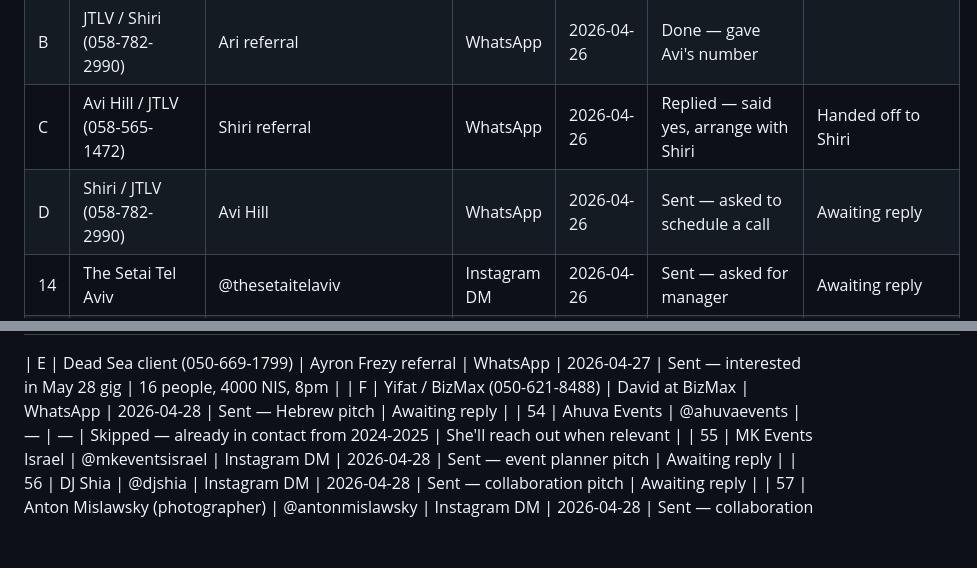
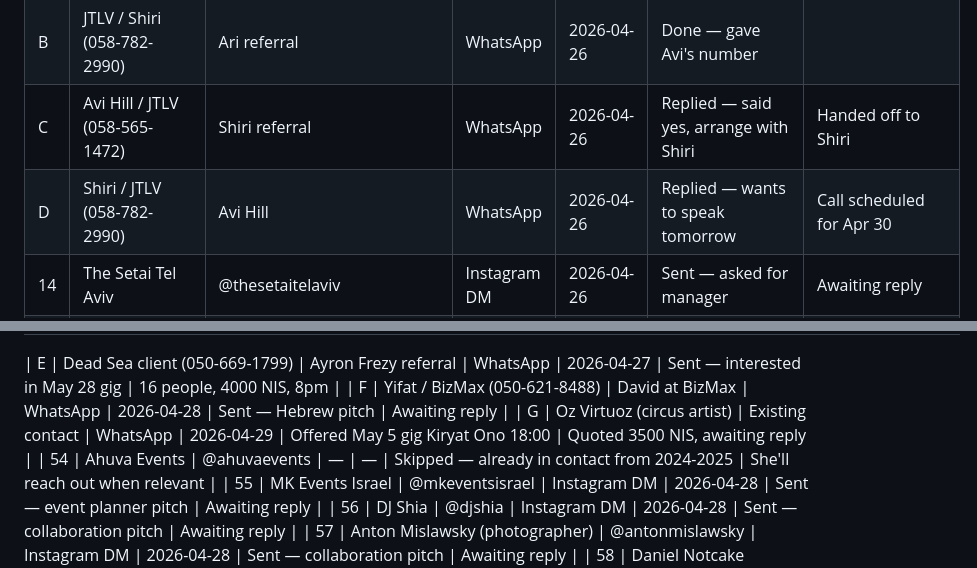
Before and after one commit to yishairasowsky/magic_website, a Markdown page: outreach_tracker.md, 2 parts joined by grey strips. Rendered like a GitHub page; blank space fills up the shorter version.

Commit message:
Update tracker: Shiri call tomorrow, Oz offered May 5 gig
Co-Authored-By: Claude Opus 4.6 (1M context) <noreply@anthropic.com>

```diff
--- a/outreach_tracker.md
+++ b/outreach_tracker.md
@@ -32,7 +32,7 @@
 | A | Ari (054-922-2518) | Jay @ TLV Arts Council | WhatsApp | 2026-04-26 | Done | Referred us to Avi Hill at JTLV. Jay's events are cultural/content — not relevant for magic |
 | B | JTLV / Shiri (058-782-2990) | Ari referral | WhatsApp | 2026-04-26 | Done — gave Avi's number | |
 | C | Avi Hill / JTLV (058-565-1472) | Shiri referral | WhatsApp | 2026-04-26 | Replied — said yes, arrange with Shiri | Handed off to Shiri |
-| D | Shiri / JTLV (058-782-2990) | Avi Hill | WhatsApp | 2026-04-26 | Sent — asked to schedule a call | Awaiting reply |
+| D | Shiri / JTLV (058-782-2990) | Avi Hill | WhatsApp | 2026-04-26 | Replied — wants to speak tomorrow | Call scheduled for Apr 30 |
 | 14 | The Setai Tel Aviv | @thesetaitelaviv | Instagram DM | 2026-04-26 | Sent — asked for manager | Awaiting reply |
 | 15 | Santa Katarina | @santa.katarina | Instagram DM | 2026-04-26 | Sent — asked for manager | Awaiting reply |
 | 16 | King David Hotel | @kingdavidhotel | Instagram DM | 2026-04-26 | Sent — new direct message | Awaiting reply |
@@ -76,6 +76,7 @@
 
 | E | Dead Sea client (050-669-1799) | Ayron Frezy referral | WhatsApp | 2026-04-27 | Sent — interested in May 28 gig | 16 people, 4000 NIS, 8pm |
 | F | Yifat / BizMax (050-621-8488) | David at BizMax | WhatsApp | 2026-04-28 | Sent — Hebrew pitch | Awaiting reply |
+| G | Oz Virtuoz (circus artist) | Existing contact | WhatsApp | 2026-04-29 | Offered May 5 gig Kiryat Ono 18:00 | Quoted 3500 NIS, awaiting reply |
 | 54 | Ahuva Events | @ahuvaevents | — | — | Skipped — already in contact from 2024-2025 | She'll reach out when relevant |
 | 55 | MK Events Israel | @mkeventsisrael | Instagram DM | 2026-04-28 | Sent — event planner pitch | Awaiting reply |
 | 56 | DJ Shia | @djshia | Instagram DM | 2026-04-28 | Sent — collaboration pitch | Awaiting reply |
```
